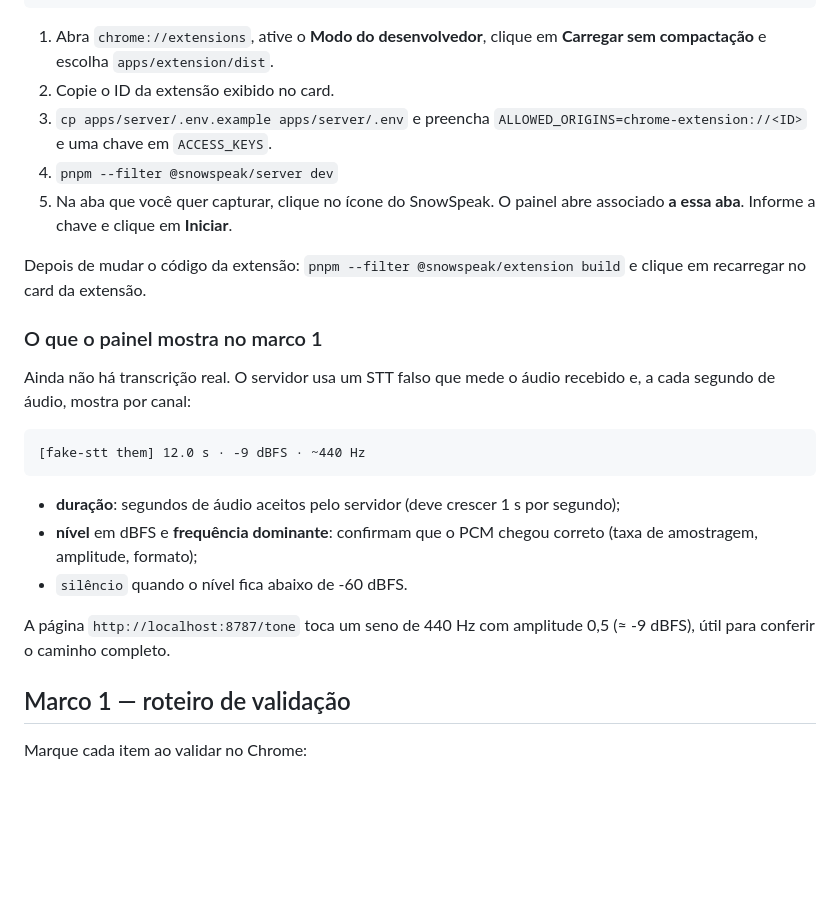
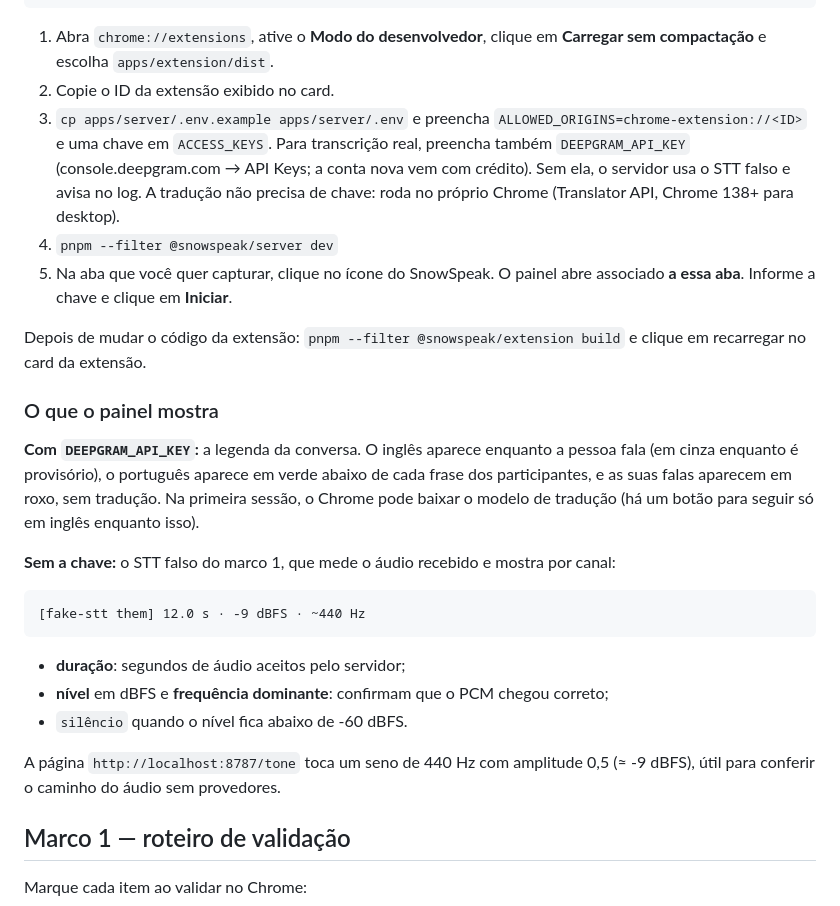
Before and after one commit to codandobrasil/snowspeak, a Markdown page: README.md, the part around one of its changes. Drawn GitHub-style; blank space fills up the shorter version.

````diff
--- a/README.md
+++ b/README.md
@@ -22,24 +22,27 @@ pnpm --filter @snowspeak/extension build
 1. Abra `chrome://extensions`, ative o **Modo do desenvolvedor**, clique em **Carregar sem compactação** e escolha `apps/extension/dist`.
 2. Copie o ID da extensão exibido no card.
 3. `cp apps/server/.env.example apps/server/.env` e preencha `ALLOWED_ORIGINS=chrome-extension://<ID>` e uma chave em `ACCESS_KEYS`.
+   Para transcrição real, preencha também `DEEPGRAM_API_KEY` (console.deepgram.com → API Keys; a conta nova vem com crédito). Sem ela, o servidor usa o STT falso e avisa no log. A tradução não precisa de chave: roda no próprio Chrome (Translator API, Chrome 138+ para desktop).
 4. `pnpm --filter @snowspeak/server dev`
 5. Na aba que você quer capturar, clique no ícone do SnowSpeak. O painel abre associado **a essa aba**. Informe a chave e clique em **Iniciar**.
 
 Depois de mudar o código da extensão: `pnpm --filter @snowspeak/extension build` e clique em recarregar no card da extensão.
 
-### O que o painel mostra no marco 1
+### O que o painel mostra
 
-Ainda não há transcrição real. O servidor usa um STT falso que mede o áudio recebido e, a cada segundo de áudio, mostra por canal:
+**Com `DEEPGRAM_API_KEY`:** a legenda da conversa. O inglês aparece enquanto a pessoa fala (em cinza enquanto é provisório), o português aparece em verde abaixo de cada frase dos participantes, e as suas falas aparecem em roxo, sem tradução. Na primeira sessão, o Chrome pode baixar o modelo de tradução (há um botão para seguir só em inglês enquanto isso).
+
+**Sem a chave:** o STT falso do marco 1, que mede o áudio recebido e mostra por canal:
 
 ```
 [fake-stt them] 12.0 s · -9 dBFS · ~440 Hz
 ```
 
-- **duração**: segundos de áudio aceitos pelo servidor (deve crescer 1 s por segundo);
-- **nível** em dBFS e **frequência dominante**: confirmam que o PCM chegou correto (taxa de amostragem, amplitude, formato);
+- **duração**: segundos de áudio aceitos pelo servidor;
+- **nível** em dBFS e **frequência dominante**: confirmam que o PCM chegou correto;
 - `silêncio` quando o nível fica abaixo de -60 dBFS.
 
-A página `http://localhost:8787/tone` toca um seno de 440 Hz com amplitude 0,5 (≈ -9 dBFS), útil para conferir o caminho completo.
+A página `http://localhost:8787/tone` toca um seno de 440 Hz com amplitude 0,5 (≈ -9 dBFS), útil para conferir o caminho do áudio sem provedores.
 
 ## Marco 1 — roteiro de validação
 
````
Also changed, not shown: other parts of README.md (+16 -0 lines).
